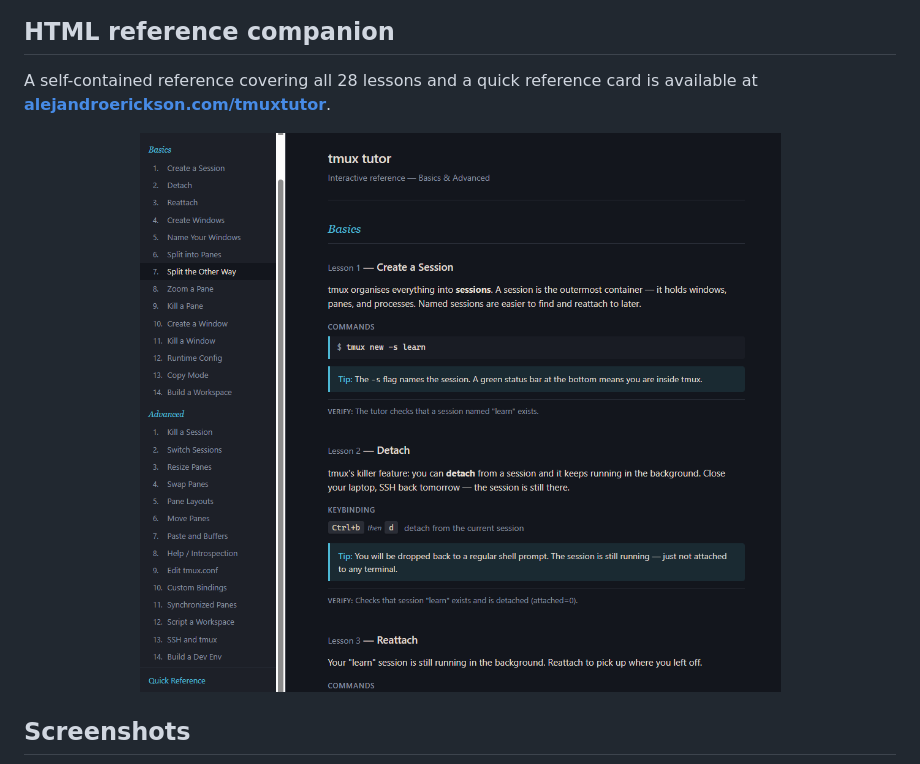
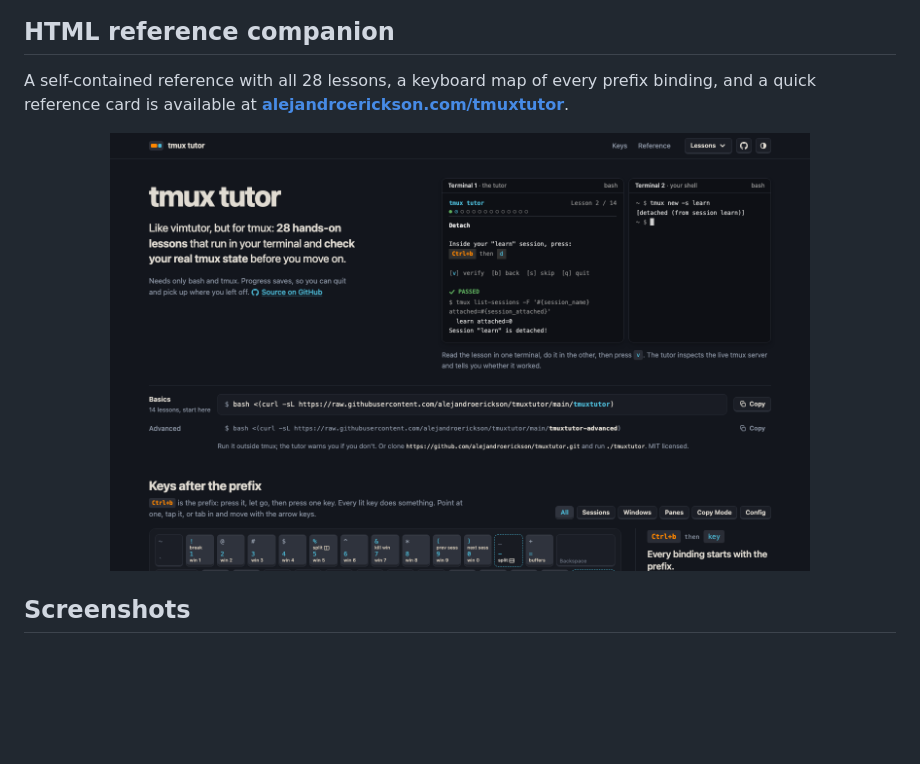
Before and after one commit to alejandroerickson/tmuxtutor, a Markdown page: README.md, the part around one of its changes. GitHub-like rendering; pictures changed too: docs/images/html-reference.png; blank space fills up the shorter version.

Commit message:
Redesign the web reference around a keyboard map
- New front door: what tmux tutor is, the two-terminal verify loop, and
  copyable run commands (with a clipboard fallback and a live status).
- Keyboard map of every Ctrl+b binding, with a readout that links each
  key to the lesson that teaches it and group filters.
- Denser three-column quick reference, grouped by prefix keys and
  commands; Basics and Advanced lessons side by side.
- Proper document head (charset, viewport, description, Open Graph,
  favicon), light/dark themes with a toggle, no serif headings.
- Web-only parity fixes from an audit against the scripts: missing
  steps (A2 setup, A4 PANE_A/PANE_B, A6 staging window, A7 vi mode and
  `e`), B8 "leave it zoomed", split wording by geometry, rename-prompt
  hint, A13 troubleshooting. Tutor scripts are unchanged.

Co-Authored-By: Claude Opus 5.5 <noreply@anthropic.com>

```diff
--- a/README.md
+++ b/README.md
@@ -64,7 +64,7 @@ passed.
 
 ## HTML reference companion
 
-A self-contained reference covering all 28 lessons and a quick reference card is
-available at **[alejandroerickson.com/tmuxtutor](https://alejandroerickson.com/tmuxtutor/)**.
+A self-contained reference with all 28 lessons, a keyboard map of every prefix
+binding, and a quick reference card is available at **[alejandroerickson.com/tmuxtutor](https://alejandroerickson.com/tmuxtutor/)**.
 
 <p align="center">
```
Also changed, not shown: other parts of README.md (+1 -1 lines), 2 other files.
